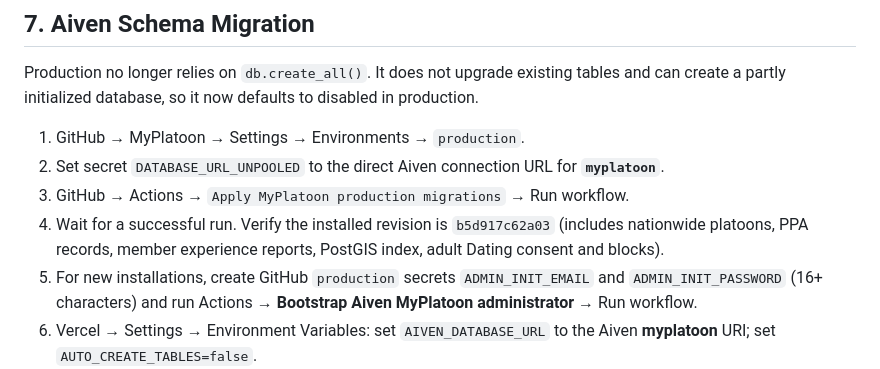
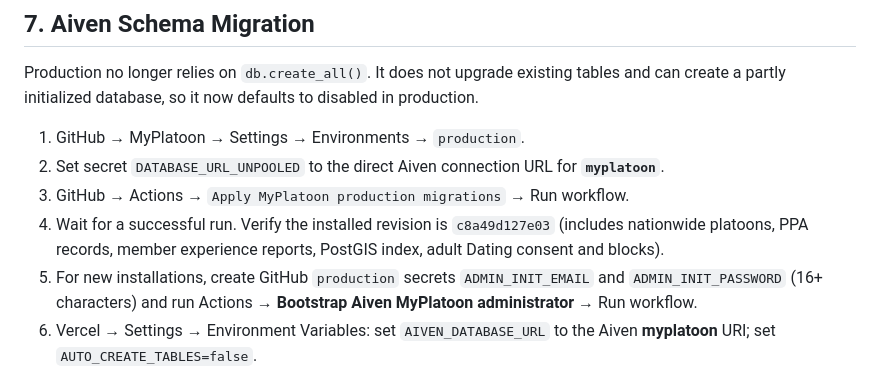
Before and after one commit to Simmyt3r/MyPlatoon, a Markdown page: DEPLOYMENT.md, the part around the change. GitHub-like rendering.

Commit message:
docs(deploy): update remaining schema checklist to job-board revision

```diff
--- a/DEPLOYMENT.md
+++ b/DEPLOYMENT.md
@@ -140,7 +140,7 @@ defaults to disabled in production.
    for **`myplatoon`**.
 3. GitHub → Actions → `Apply MyPlatoon production migrations` → Run workflow.
 4. Wait for a successful run. Verify the installed revision is
-   `b5d917c62a03` (includes nationwide platoons, PPA records, member
+   `c8a49d127e03` (includes nationwide platoons, PPA records, member
    experience reports, PostGIS index, adult Dating consent and blocks).
 5. For new installations, create GitHub `production` secrets
    `ADMIN_INIT_EMAIL` and `ADMIN_INIT_PASSWORD` (16+ characters) and run
```
